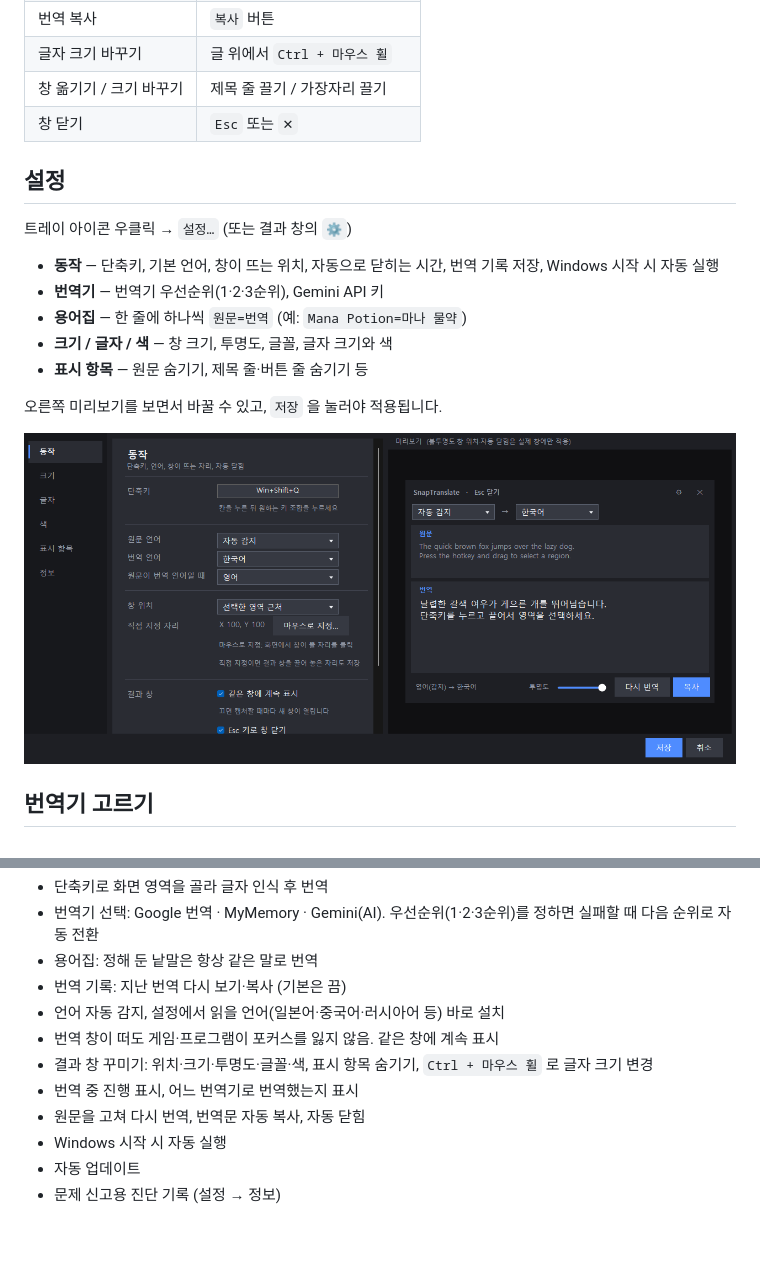
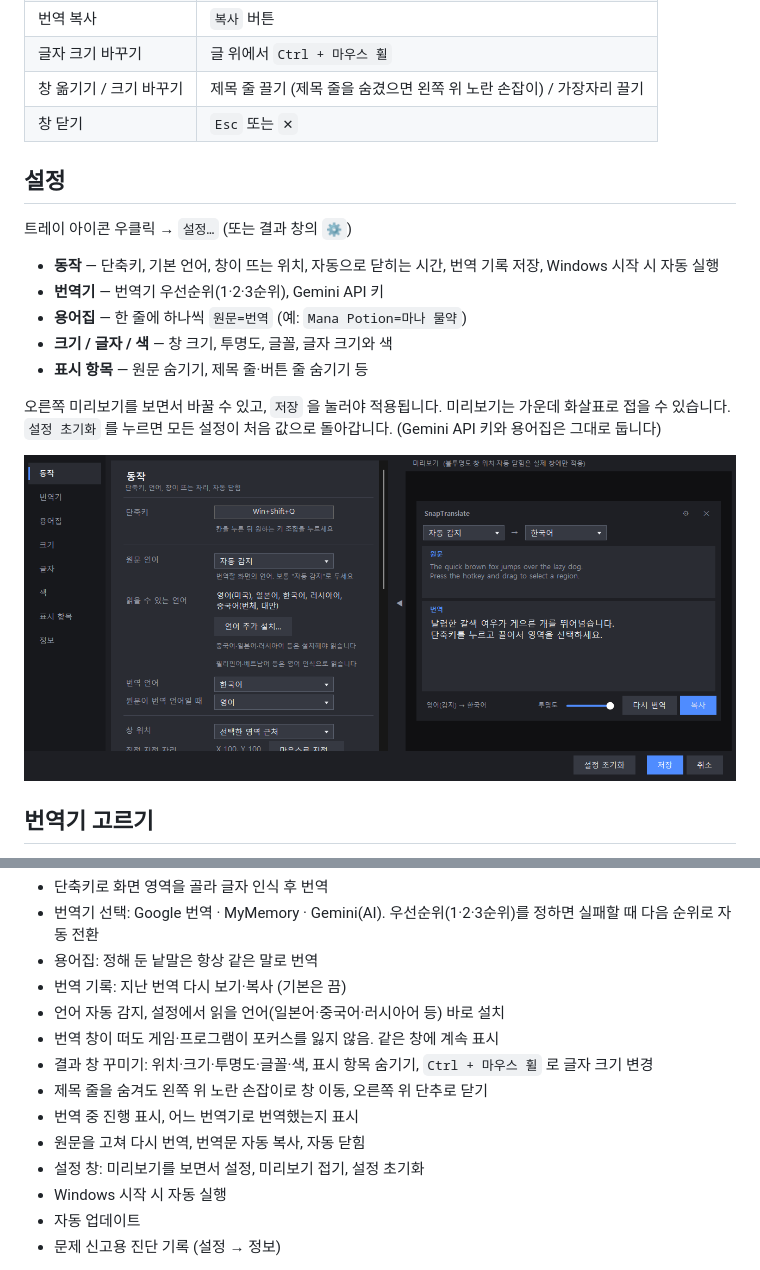
Before and after one commit to JIN555888/SnapTranslate, a Markdown page: README.md, 2 parts joined by grey strips. GitHub-like rendering; pictures changed too: docs/settings.png; blank space fills up the shorter version.

Commit message:
README: 새 기능 설명과 설정 창 그림 갱신
- 창 이동 손잡이, 미리보기 접기, 설정 초기화 설명 추가
- 설정 창 그림을 현재 화면으로 교체

Co-Authored-By: Claude Fable 5.2 <noreply@anthropic.com>

```diff
--- a/README.md
+++ b/README.md
@@ -42,7 +42,7 @@
 | 글자가 잘못 읽혔을 때 | 원문을 고친 뒤 `Ctrl + Enter` |
 | 번역 복사 | `복사` 버튼 |
 | 글자 크기 바꾸기 | 글 위에서 `Ctrl + 마우스 휠` |
-| 창 옮기기 / 크기 바꾸기 | 제목 줄 끌기 / 가장자리 끌기 |
+| 창 옮기기 / 크기 바꾸기 | 제목 줄 끌기 (제목 줄을 숨겼으면 왼쪽 위 노란 손잡이) / 가장자리 끌기 |
 | 창 닫기 | `Esc` 또는 `✕` |
 
 ## 설정
@@ -55,7 +55,8 @@
 - **크기 / 글자 / 색** — 창 크기, 투명도, 글꼴, 글자 크기와 색
 - **표시 항목** — 원문 숨기기, 제목 줄·버튼 줄 숨기기 등
 
-오른쪽 미리보기를 보면서 바꿀 수 있고, `저장` 을 눌러야 적용됩니다.
+오른쪽 미리보기를 보면서 바꿀 수 있고, `저장` 을 눌러야 적용됩니다. 미리보기는 가운데 화살표로 접을 수 있습니다.
+`설정 초기화` 를 누르면 모든 설정이 처음 값으로 돌아갑니다. (Gemini API 키와 용어집은 그대로 둡니다)
 
 ![설정 창](docs/settings.png)
 
@@ -161,8 +162,10 @@ SnapTranslate 자체는 MIT License 로 배포합니다 — Copyright © 2026
 - 언어 자동 감지, 설정에서 읽을 언어(일본어·중국어·러시아어 등) 바로 설치
 - 번역 창이 떠도 게임·프로그램이 포커스를 잃지 않음. 같은 창에 계속 표시
 - 결과 창 꾸미기: 위치·크기·투명도·글꼴·색, 표시 항목 숨기기, `Ctrl + 마우스 휠` 로 글자 크기 변경
+- 제목 줄을 숨겨도 왼쪽 위 노란 손잡이로 창 이동, 오른쪽 위 단추로 닫기
 - 번역 중 진행 표시, 어느 번역기로 번역했는지 표시
 - 원문을 고쳐 다시 번역, 번역문 자동 복사, 자동 닫힘
+- 설정 창: 미리보기를 보면서 설정, 미리보기 접기, 설정 초기화
 - Windows 시작 시 자동 실행
 - 자동 업데이트
 - 문제 신고용 진단 기록 (설정 → 정보)
```
